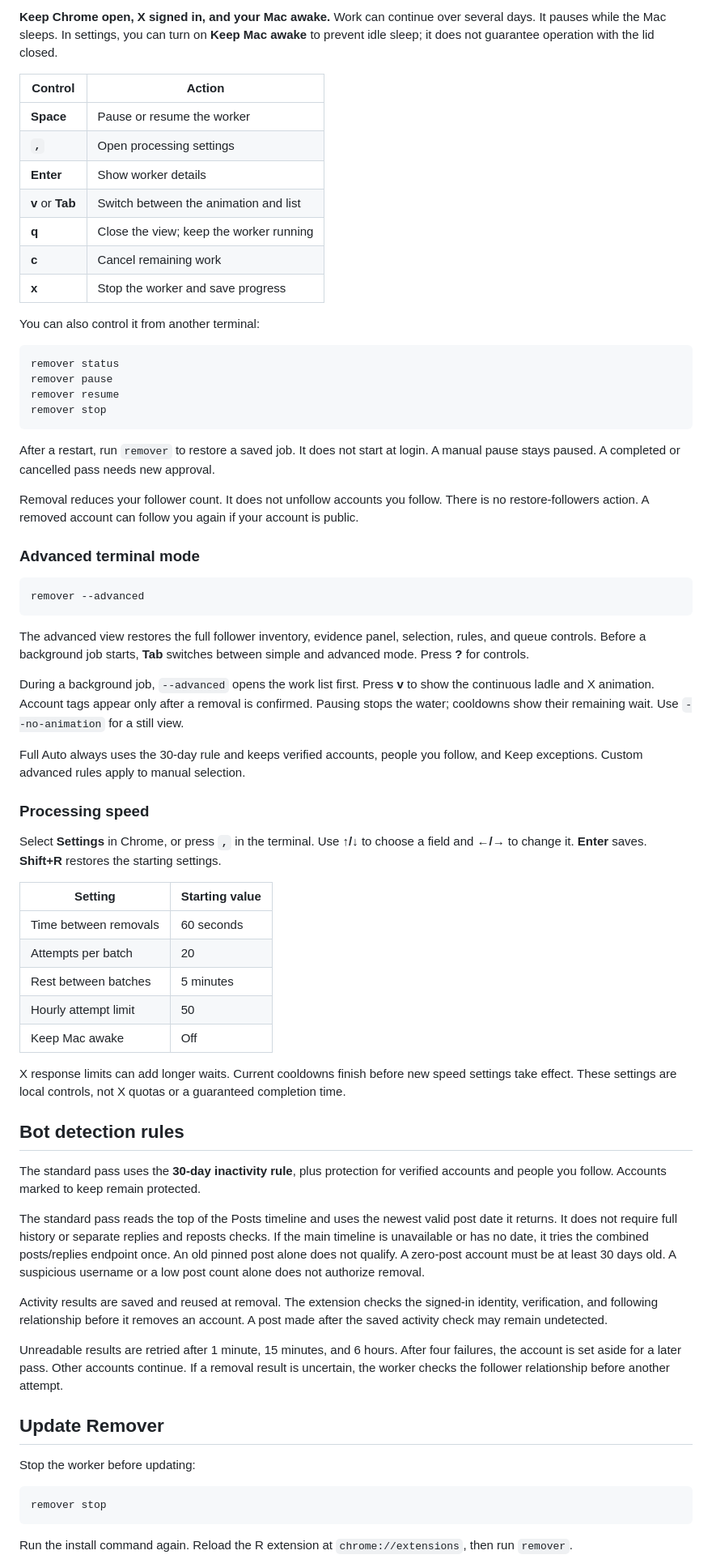
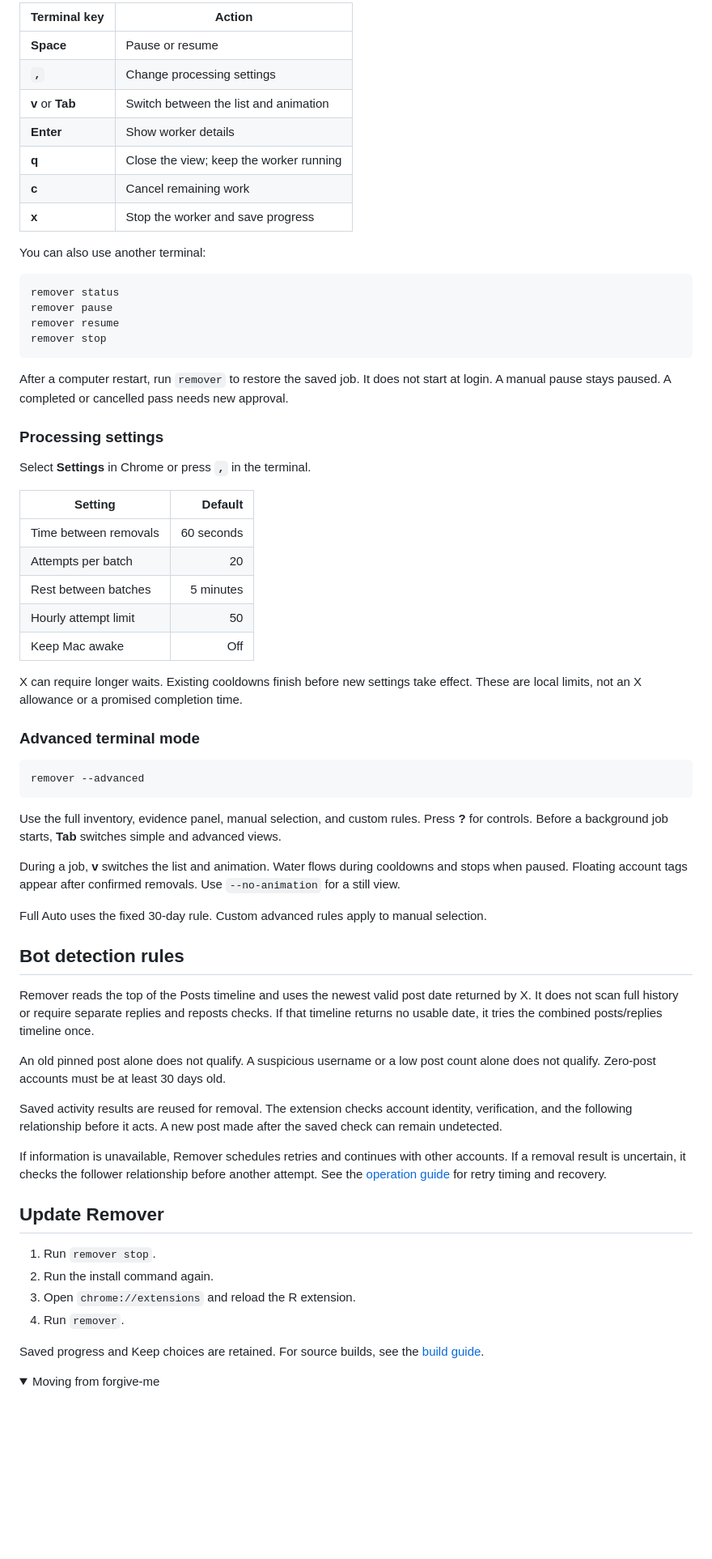
Before and after one commit to altonwells/x-bot-follower-remover, a Markdown page: README.md, the part around one of its changes. Shown at 81% size. Rendered like a GitHub page; folded sections open; blank space fills up the shorter version.

````diff
--- a/README.md
+++ b/README.md
@@ -99,17 +126,15 @@ The worker collects followers, checks activity, queues matches, and removes them
 
-**Keep Chrome open, X signed in, and your Mac awake.** Work can continue over several days. It pauses while the Mac sleeps. In settings, you can turn on **Keep Mac awake** to prevent idle sleep; it does not guarantee operation with the lid closed.
-
-| Control | Action |
+| Terminal key | Action |
 | --- | --- |
-| **Space** | Pause or resume the worker |
-| **`,`** | Open processing settings |
+| **Space** | Pause or resume |
+| **`,`** | Change processing settings |
+| **v** or **Tab** | Switch between the list and animation |
 | **Enter** | Show worker details |
-| **v** or **Tab** | Switch between the animation and list |
 | **q** | Close the view; keep the worker running |
 | **c** | Cancel remaining work |
 | **x** | Stop the worker and save progress |
 
-You can also control it from another terminal:
+You can also use another terminal:
 
 ```sh
 remover status
@@ -118,9 +143,21 @@ remover resume
 remover stop
 ```
 
-After a restart, run `remover` to restore a saved job. It does not start at login. A manual pause stays paused. A completed or cancelled pass needs new approval.
+After a computer restart, run `remover` to restore the saved job. It does not start at login. A manual pause stays paused. A completed or cancelled pass needs new approval.
 
-Removal reduces your follower count. It does not unfollow accounts you follow. There is no restore-followers action. A removed account can follow you again if your account is public.
+### Processing settings
+
+Select **Settings** in Chrome or press **`,`** in the terminal.
+
+| Setting | Default |
+| --- | ---: |
+| Time between removals | 60 seconds |
+| Attempts per batch | 20 |
+| Rest between batches | 5 minutes |
+| Hourly attempt limit | 50 |
+| Keep Mac awake | Off |
+
+X can require longer waits. Existing cooldowns finish before new settings take effect. These are local limits, not an X allowance or a promised completion time.
 
 ### Advanced terminal mode
 
@@ -128,43 +165,31 @@ Removal reduces your follower count. It does not unfollow accounts you follow. T
 remover --advanced
 ```
 
-The advanced view restores the full follower inventory, evidence panel, selection, rules, and queue controls. Before a background job starts, **Tab** switches between simple and advanced mode. Press **?** for controls.
+Use the full inventory, evidence panel, manual selection, and custom rules. Press **?** for controls. Before a background job starts, **Tab** switches simple and advanced views.
 
-During a background job, `--advanced` opens the work list first. Press **v** to show the continuous ladle and X animation. Account tags appear only after a removal is confirmed. Pausing stops the water; cooldowns show their remaining wait. Use `--no-animation` for a still view.
+During a job, **v** switches the list and animation. Water flows during cooldowns and stops when paused. Floating account tags appear after confirmed removals. Use `--no-animation` for a still view.
 
-Full Auto always uses the 30-day rule and keeps verified accounts, people you follow, and Keep exceptions. Custom advanced rules apply to manual selection.
-
-### Processing speed
-
-Select **Settings** in Chrome, or press **`,`** in the terminal. Use **↑/↓** to choose a field and **←/→** to change it. **Enter** saves. **Shift+R** restores the starting settings.
-
-| Setting | Starting value |
-| --- | --- |
-| Time between removals | 60 seconds |
-| Attempts per batch | 20 |
-| Rest between batches | 5 minutes |
-| Hourly attempt limit | 50 |
-| Keep Mac awake | Off |
-
-X response limits can add longer waits. Current cooldowns finish before new speed settings take effect. These settings are local controls, not X quotas or a guaranteed completion time.
+Full Auto uses the fixed 30-day rule. Custom advanced rules apply to manual selection.
 
 ## Bot detection rules
 
-The standard pass uses the **30-day inactivity rule**, plus protection for verified accounts and people you follow. Accounts marked to keep remain protected.
+Remover reads the top of the Posts timeline and uses the newest valid post date returned by X. It does not scan full history or require separate replies and reposts checks. If that timeline returns no usable date, it tries the combined posts/replies timeline once.
 
-The standard pass reads the top of the Posts timeline and uses the newest valid post date it returns. It does not require full history or separate replies and reposts checks. If the main timeline is unavailable or has no date, it tries the combined posts/replies endpoint once. An old pinned post alone does not qualify. A zero-post account must be at least 30 days old. A suspicious username or a low post count alone does not authorize removal.
+An old pinned post alone does not qualify. A suspicious username or a low post count alone does not qualify. Zero-post accounts must be at least 30 days old.
 
-Activity results are saved and reused at removal. The extension checks the signed-in identity, verification, and following relationship before it removes an account. A post made after the saved activity check may remain undetected.
+Saved activity results are reused for removal. The extension checks account identity, verification, and the following relationship before it acts. A new post made after the saved check can remain undetected.
 
-Unreadable results are retried after 1 minute, 15 minutes, and 6 hours. After four failures, the account is set aside for a later pass. Other accounts continue. If a removal result is uncertain, the worker checks the follower relationship before another attempt.
+If information is unavailable, Remover schedules retries and continues with other accounts. If a removal result is uncertain, it checks the follower relationship before another attempt. See the [operation guide](docs/GUIDE.md) for retry timing and recovery.
 
 ## Update Remover
 
-Stop the worker before updating:
+1. Run `remover stop`.
+2. Run the install command again.
+3. Open `chrome://extensions` and reload the R extension.
+4. Run `remover`.
 
-```sh
-remover stop
-```
+Saved progress and Keep choices are retained. For source builds, see the [build guide](docs/DEVELOPMENT.md).
 
-Run the install command again. Reload the R extension at `chrome://extensions`, then run `remover`.
+<details>
+<summary>Moving from forgive-me</summary>
 
````
Also changed, not shown: other parts of README.md (+96 -69 lines), .github/repo-meta.md (+3 -3 lines), docs/options-preview.png.
